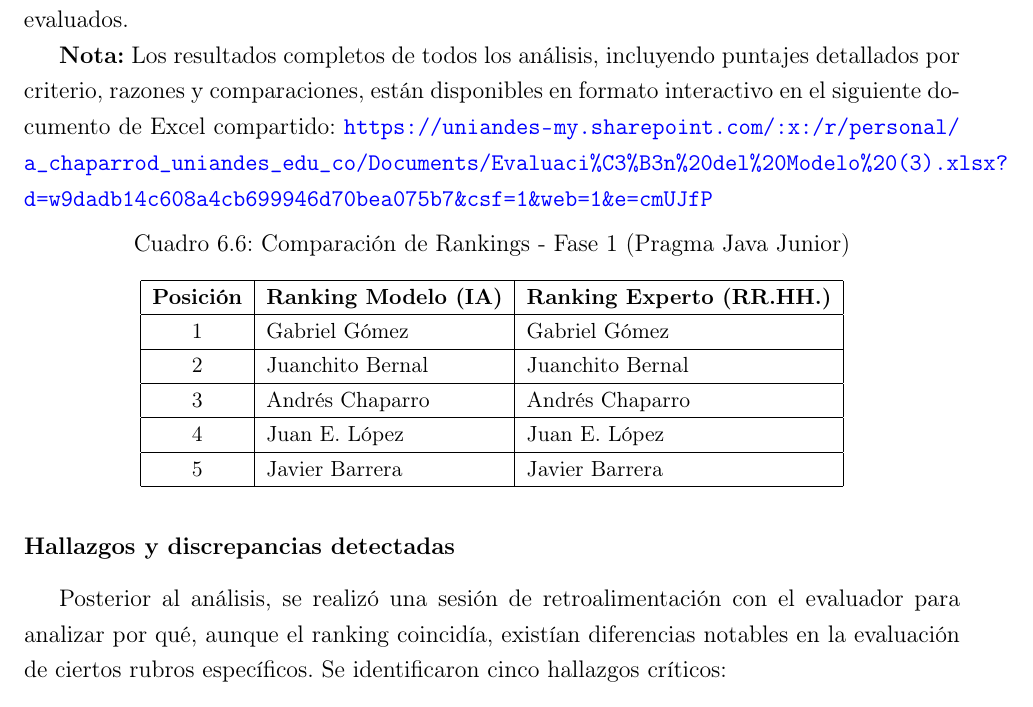
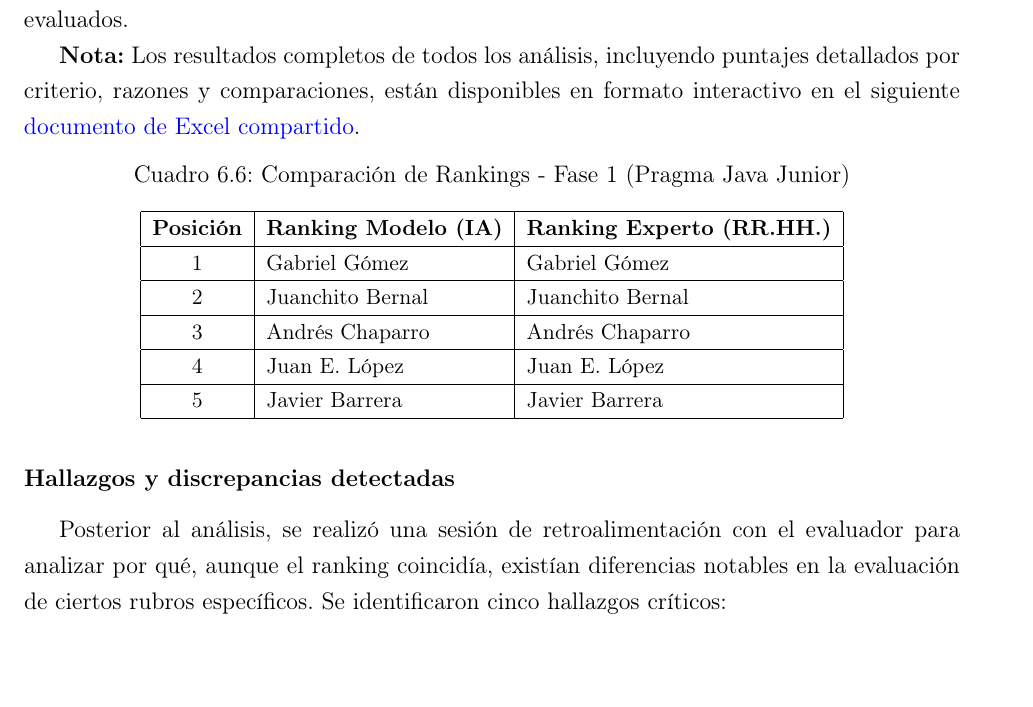
Before and after one commit to andreschaparr0/Tesis_Uniandes_backend, a LaTeX thesis (documento/main.tex, which reads documento/chapters/06-experimentos-resultados.tex): part of page 73 of 113, cut so that both start at the same text, the shorter picture padded with empty space. Compiled offline with pdfLaTeX.

Commit message:
link bien

```diff
--- a/documento/chapters/06-experimentos-resultados.tex
+++ b/documento/chapters/06-experimentos-resultados.tex
@@ -213,7 +213,7 @@ El primer análisis se realizó utilizando una vacante real de Desarrollador Jav
 
 A nivel de ordenamiento (ranking), el sistema demostró un desempeño sobresaliente. A pesar de que las magnitudes de los puntajes difirieron, el modelo ordenó a los candidatos exactamente en la misma secuencia que el experto de RR.\,HH., identificando correctamente al mejor candidato (Gabriel Gómez) y discriminando adecuadamente a los perfiles con menor ajuste. La Tabla \ref{tab:ranking-fase1} presenta esta comparación. El detalle completo de los \textit{scores} por criterio y candidato puede consultarse en las Tablas \ref{tab:fase1-eval-parte1}, \ref{tab:fase1-eval-parte2} y \ref{tab:fase1-eval-parte3} del Apéndice de prompts, mientras que la Tabla \ref{tab:fase1-eval-resumen} resume los puntajes finales de modelo y RR.\,HH. para los cinco candidatos evaluados.
 
-\textbf{Nota:} Los resultados completos de todos los análisis, incluyendo puntajes detallados por criterio, razones y comparaciones, están disponibles en formato interactivo en el siguiente documento de Excel compartido: \url{https://uniandes-my.sharepoint.com/:x:/r/personal/a_chaparrod_uniandes_edu_co/Documents/Evaluaci\%C3\%B3n\%20del\%20Modelo\%20(3).xlsx?d=w9dadb14c608a4cb699946d70bea075b7&csf=1&web=1&e=cmUJfP}
+\textbf{Nota:} Los resultados completos de todos los análisis, incluyendo puntajes detallados por criterio, razones y comparaciones, están disponibles en formato interactivo en el siguiente \href{https://uniandes-my.sharepoint.com/:x:/r/personal/a_chaparrod_uniandes_edu_co/Documents/Evaluaci\%C3\%B3n\%20del\%20Modelo\%20(3).xlsx?d=w9dadb14c608a4cb699946d70bea075b7&csf=1&web=1&e=cmUJfP}{documento de Excel compartido}.
 
 \begin{table}[H]
     \centering
```
